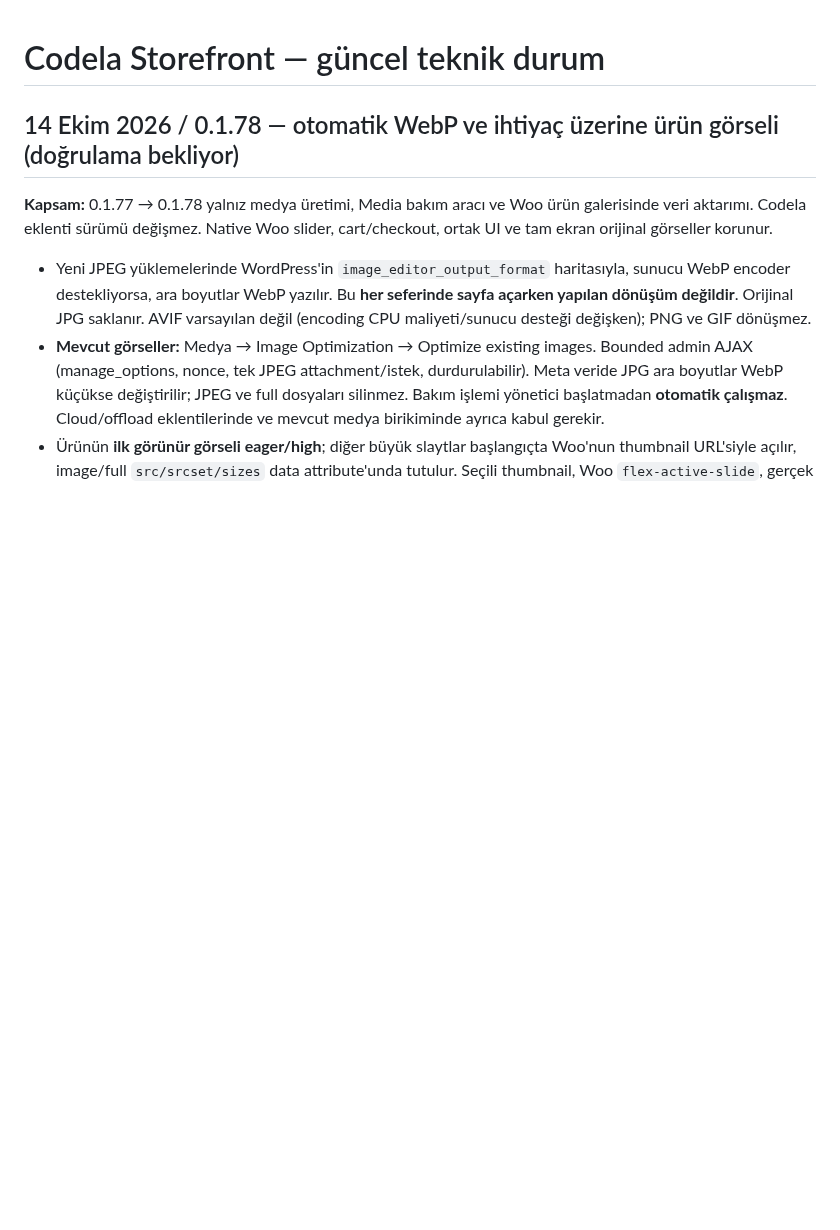
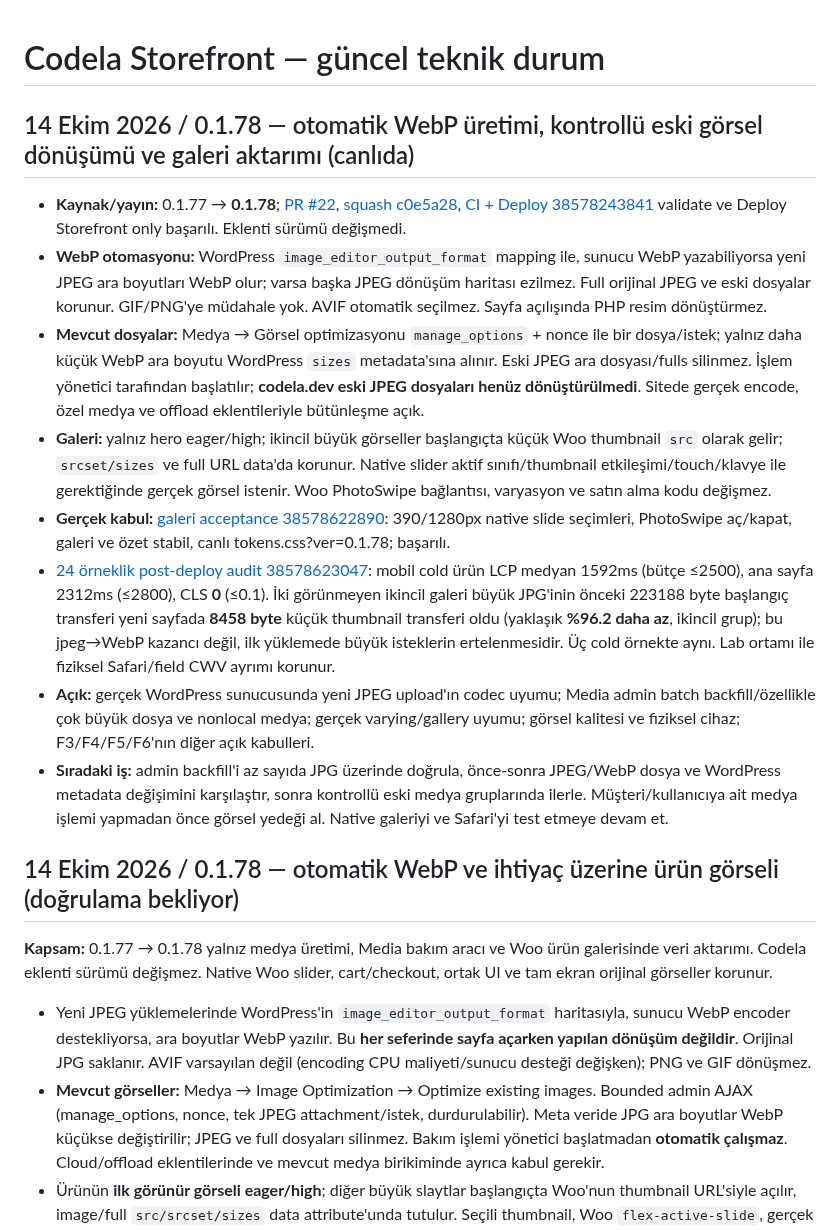
Before and after one commit to muhammetdkaya/codela-storefront, a Markdown page: docs/storefront-theme.md, the part around the change. GitHub-like rendering; blank space fills up the shorter version.

Commit message:
docs: close 0.1.78 with confirmed deploy, live gallery and measured image transfer

```diff
--- a/docs/storefront-theme.md
+++ b/docs/storefront-theme.md
@@ -1,4 +1,15 @@
 # Codela Storefront — güncel teknik durum
+
+## 14 Ekim 2026 / 0.1.78 — otomatik WebP üretimi, kontrollü eski görsel dönüşümü ve galeri aktarımı (canlıda)
+
+- **Kaynak/yayın:** 0.1.77 → **0.1.78**; [PR #22](https://github.com/muhammetdkaya/codela-storefront/pull/22), [squash c0e5a28](https://github.com/muhammetdkaya/codela-storefront/commit/c0e5a287b1f58a7845c6769761e4efd4199d6c70), [CI + Deploy 38578243841](https://github.com/muhammetdkaya/codela-storefront/actions/runs/38578243841) validate ve Deploy Storefront only başarılı. Eklenti sürümü değişmedi.
+- **WebP otomasyonu:** WordPress `image_editor_output_format` mapping ile, sunucu WebP yazabiliyorsa yeni JPEG ara boyutları WebP olur; varsa başka JPEG dönüşüm haritası ezilmez. Full orijinal JPEG ve eski dosyalar korunur. GIF/PNG'ye müdahale yok. AVIF otomatik seçilmez. Sayfa açılışında PHP resim dönüştürmez.
+- **Mevcut dosyalar:** Medya → Görsel optimizasyonu `manage_options` + nonce ile bir dosya/istek; yalnız daha küçük WebP ara boyutu WordPress `sizes` metadata'sına alınır. Eski JPEG ara dosyası/fulls silinmez. İşlem yönetici tarafından başlatılır; **codela.dev eski JPEG dosyaları henüz dönüştürülmedi**. Sitede gerçek encode, özel medya ve offload eklentileriyle bütünleşme açık.
+- **Galeri:** yalnız hero eager/high; ikincil büyük görseller başlangıçta küçük Woo thumbnail `src` olarak gelir; `srcset/sizes` ve full URL data'da korunur. Native slider aktif sınıfı/thumbnail etkileşimi/touch/klavye ile gerektiğinde gerçek görsel istenir. Woo PhotoSwipe bağlantısı, varyasyon ve satın alma kodu değişmez.
+- **Gerçek kabul:** [galeri acceptance 38578622890](https://github.com/muhammetdkaya/codela-storefront/actions/runs/38578622890): 390/1280px native slide seçimleri, PhotoSwipe aç/kapat, galeri ve özet stabil, canlı tokens.css?ver=0.1.78; başarılı.
+- [24 örneklik post-deploy audit 38578623047](https://github.com/muhammetdkaya/codela-storefront/actions/runs/38578623047): mobil cold ürün LCP medyan 1592ms (bütçe ≤2500), ana sayfa 2312ms (≤2800), CLS **0** (≤0.1). İki görünmeyen ikincil galeri büyük JPG'inin önceki 223188 byte başlangıç transferi yeni sayfada **8458 byte** küçük thumbnail transferi oldu (yaklaşık **%96.2 daha az**, ikincil grup); bu jpeg→WebP kazancı değil, ilk yüklemede büyük isteklerin ertelenmesidir. Üç cold örnekte aynı. Lab ortamı ile fiziksel Safari/field CWV ayrımı korunur.
+- **Açık:** gerçek WordPress sunucusunda yeni JPEG upload'ın codec uyumu; Media admin batch backfill/özellikle çok büyük dosya ve nonlocal medya; gerçek varying/gallery uyumu; görsel kalitesi ve fiziksel cihaz; F3/F4/F5/F6'nın diğer açık kabulleri.
+- **Sıradaki iş:** admin backfill'i az sayıda JPG üzerinde doğrula, önce-sonra JPEG/WebP dosya ve WordPress metadata değişimini karşılaştır, sonra kontrollü eski medya gruplarında ilerle. Müşteri/kullanıcıya ait medya işlemi yapmadan önce görsel yedeği al. Native galeriyi ve Safari'yi test etmeye devam et.
 
 ## 14 Ekim 2026 / 0.1.78 — otomatik WebP ve ihtiyaç üzerine ürün görseli (doğrulama bekliyor)
 
```
